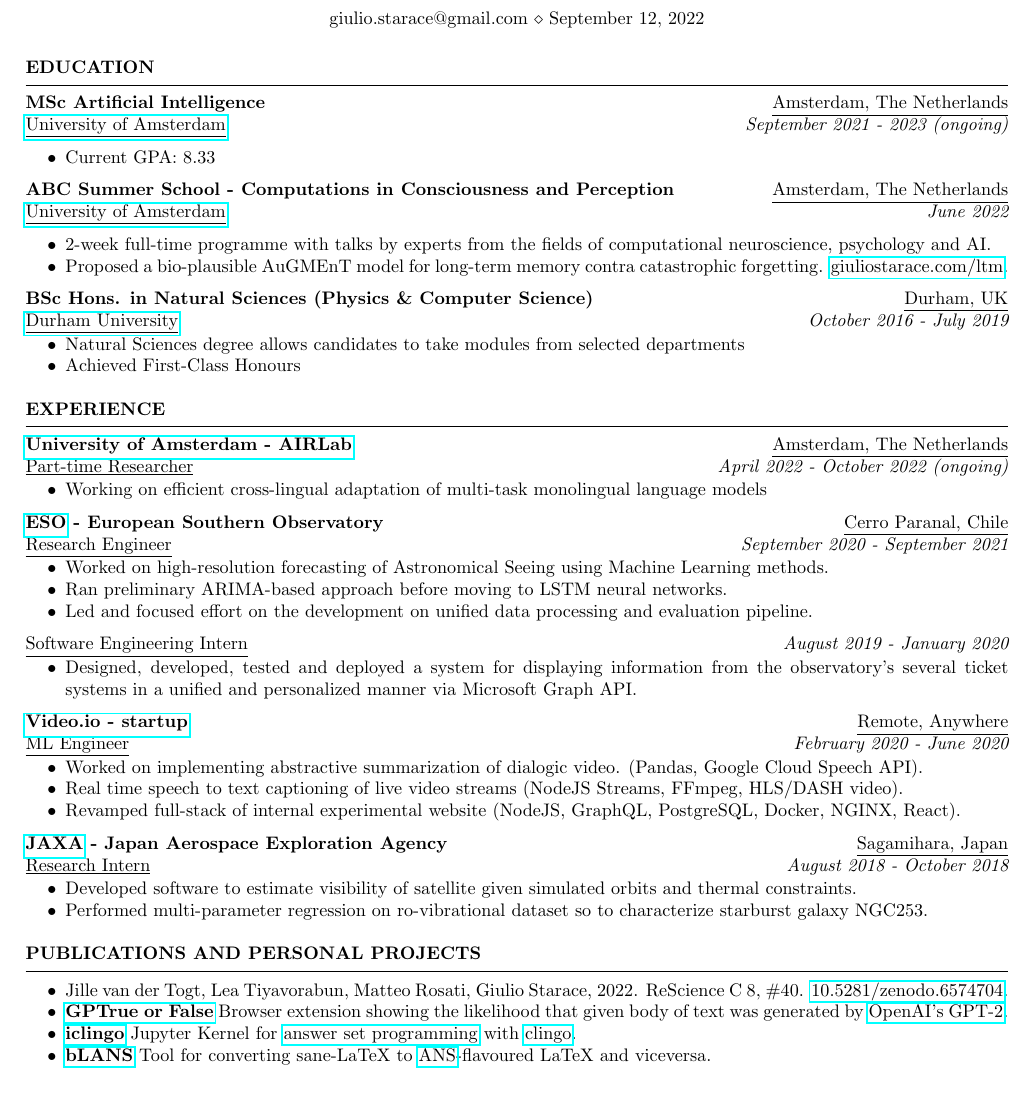
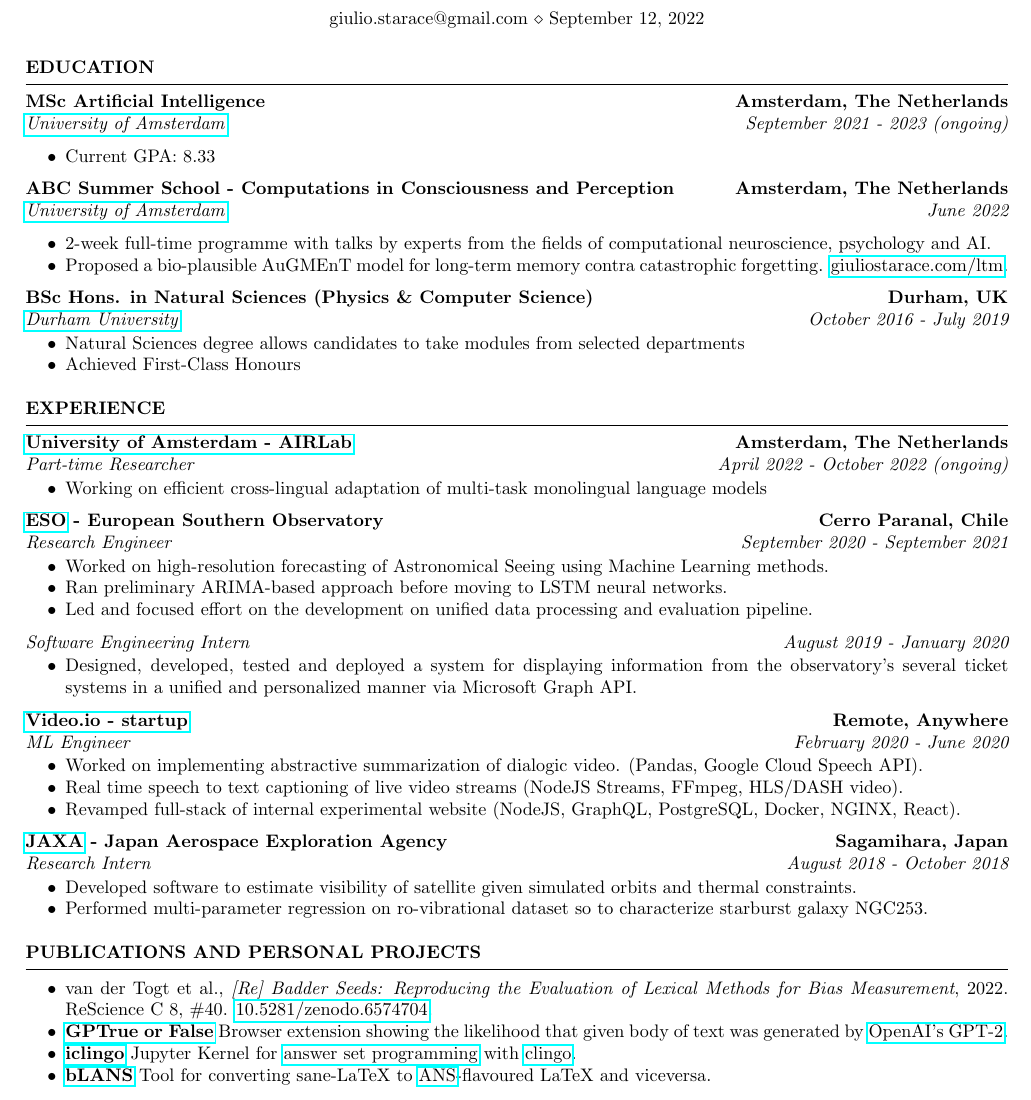
Before and after one commit to thesofakillers/cv, a LaTeX CV (GiulioStarace_CV.tex): part of the page, cut so that both start at the same text. Compiled offline with pdfLaTeX.

Commit message:
get rid of underlines

```diff
--- a/GiulioStarace_CV.tex
+++ b/GiulioStarace_CV.tex
@@ -34,15 +34,15 @@
 
 \begin{rSection}{Education}
 
-	{\bf MSc Artificial Intelligence} \hfill \underline{Amsterdam, The Netherlands}
-	\\\href{https://www.dur.ac.uk/}{\underline{University of Amsterdam}} \hfill {\em September 2021
+	{\bf MSc Artificial Intelligence} \hfill \textbf{Amsterdam, The Netherlands}
+	\\\href{https://www.dur.ac.uk/}{\textit{University of Amsterdam}} \hfill {\em September 2021
 		- 2023 (ongoing)}
 	\begin{itemize}
 		\item Current GPA: 8.33
 	\end{itemize}
 
-	{\bf ABC Summer School - Computations in Consciousness and Perception} \hfill \underline{Amsterdam, The Netherlands}
-	\\\href{https://www.dur.ac.uk/}{\underline{University of Amsterdam}} \hfill {\em June 2022}
+	{\bf ABC Summer School - Computations in Consciousness and Perception} \hfill \textbf{Amsterdam, The Netherlands}
+	\\\href{https://www.dur.ac.uk/}{\textit{University of Amsterdam}} \hfill {\em June 2022}
 	\begin{itemize}
 		\item 2-week full-time programme with talks by experts from the fields of computational
 		      neuroscience, psychology and AI.
@@ -60,15 +60,15 @@
 
 \begin{rSection}{Experience}
 
-	{\bf \href{https://icai.ai/airlab/}{University of Amsterdam - AIRLab}} \hfill \underline{Amsterdam,
+	{\bf \href{https://icai.ai/airlab/}{University of Amsterdam - AIRLab}} \hfill \textbf{Amsterdam,
 			The Netherlands}
-	\\ \underline{Part-time Researcher} \hfill {\em April 2022 - October 2022 (ongoing)}
+	\\ \textit{Part-time Researcher} \hfill {\em April 2022 - October 2022 (ongoing)}
 	\begin{itemize}\vspace{-0.5em}
 		\item Working on efficient cross-lingual adaptation of multi-task monolingual language models
 	\end{itemize}
 
-	{\bf \href{https://www.eso.org}{ESO} - European Southern Observatory} \hfill \underline{Cerro Paranal, Chile}
-	\\ \underline{Research Engineer} \hfill {\em September 2020 - September 2021}
+	{\bf \href{https://www.eso.org}{ESO} - European Southern Observatory} \hfill \textbf{Cerro Paranal, Chile}
+	\\ \textit{Research Engineer} \hfill {\em September 2020 - September 2021}
 	\begin{itemize}\vspace{-0.5em}
 		\item Worked on high-resolution forecasting of Astronomical Seeing using Machine Learning
 		      methods.
@@ -76,15 +76,15 @@
 		\item Led and focused effort on the development on unified data processing and evaluation
 		      pipeline.
 	\end{itemize}
-	\underline{Software Engineering Intern} \hfill {\em August 2019 - January 2020}
+	\textit{Software Engineering Intern} \hfill {\em August 2019 - January 2020}
 	\begin{itemize}\vspace{-0.5em}
 		\item Designed, developed, tested and deployed a system for displaying information from the
 		      observatory's several ticket systems in a unified and personalized manner via Microsoft Graph
 		      API.
 	\end{itemize}
 
-	{\bf \href{https://video.io/}{Video.io - startup}} \hfill \underline{Remote, Anywhere}
-	\\ \underline{ML Engineer} \hfill {\em February 2020 - June 2020}
+	{\bf \href{https://video.io/}{Video.io - startup}} \hfill \textbf{Remote, Anywhere}
+	\\ \textit{ML Engineer} \hfill {\em February 2020 - June 2020}
 	\begin{itemize}\vspace{-0.5em}
 		\item Worked on implementing abstractive summarization of dialogic video. (Pandas, Google Cloud
 		      Speech API).
@@ -94,8 +94,8 @@
 		      NGINX, React).
 	\end{itemize}
 
-	{\bf \href{https://global.jaxa.jp/}{JAXA} -  Japan Aerospace Exploration Agency} \hfill \underline{Sagamihara, Japan}
-	\\ \underline{Research Intern} \hfill {\em August 2018 - October 2018}
+	{\bf \href{https://global.jaxa.jp/}{JAXA} -  Japan Aerospace Exploration Agency} \hfill \textbf{Sagamihara, Japan}
+	\\ \textit{Research Intern} \hfill {\em August 2018 - October 2018}
 	\begin{itemize}\vspace{-0.5em}
 		\item Developed software to estimate visibility of satellite given simulated orbits and thermal
 		      constraints.
@@ -107,7 +107,8 @@
 \begin{rSection}{Publications and Personal Projects}
 
 	\begin{itemize}
-		\item Jille van der Togt, Lea Tiyavorabun, Matteo Rosati, Giulio Starace, 2022. ReScience C 8,
+	\item van der Togt et al., \textit{[Re] Badder Seeds: Reproducing the Evaluation of Lexical
+		Methods for Bias Measurement}, 2022. ReScience C 8,
 		      \#40. \href{https://doi.org/10.5281/zenodo.6574704}{10.5281/zenodo.6574704}.
 		\item
 		      {\bf \href{https://www.giuliostarace.com/projects/gptrue-or-false/}{GPTrue or False}}
```
Also changed, not shown: GiulioStarace_CV.pdf, GiulioStarace_CV.tex (4 more changed lines).
